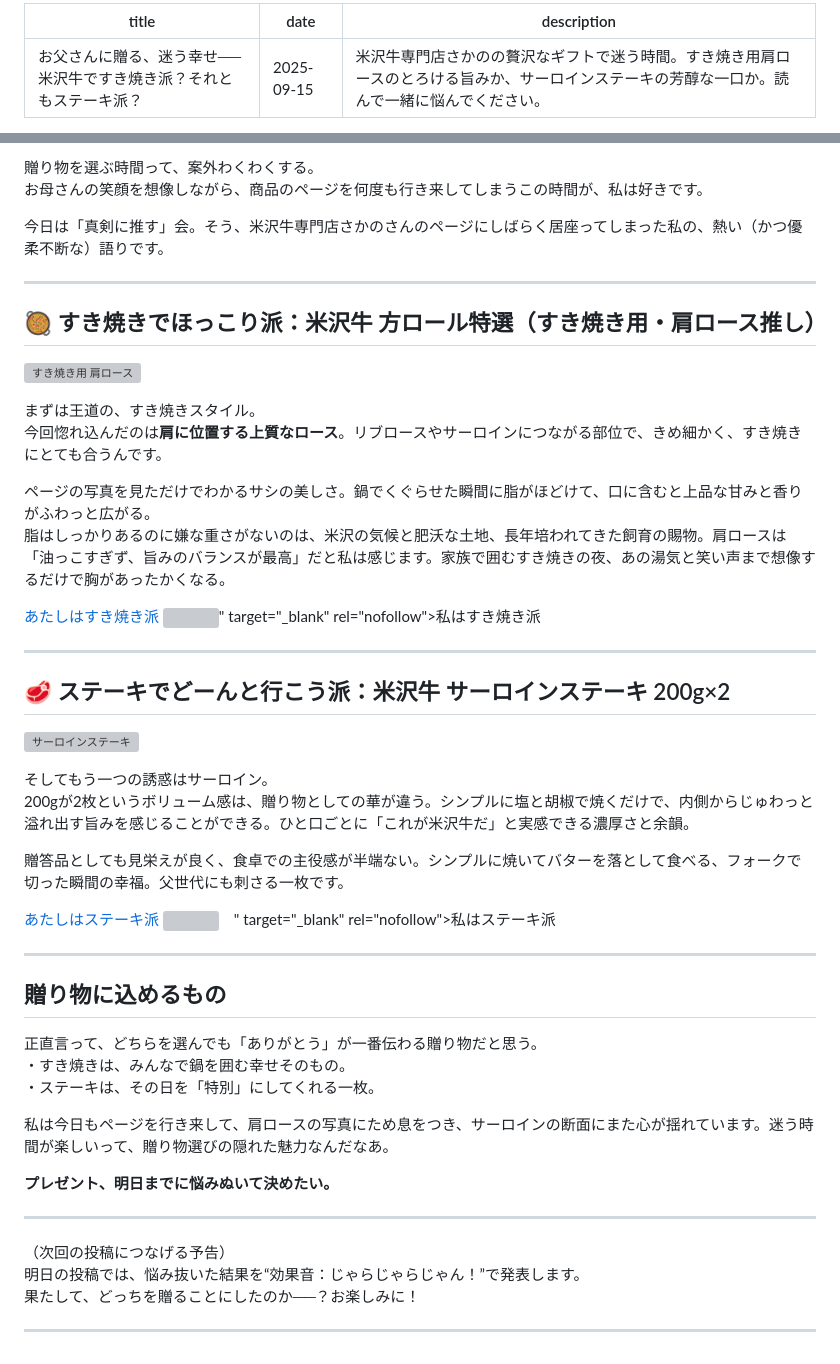
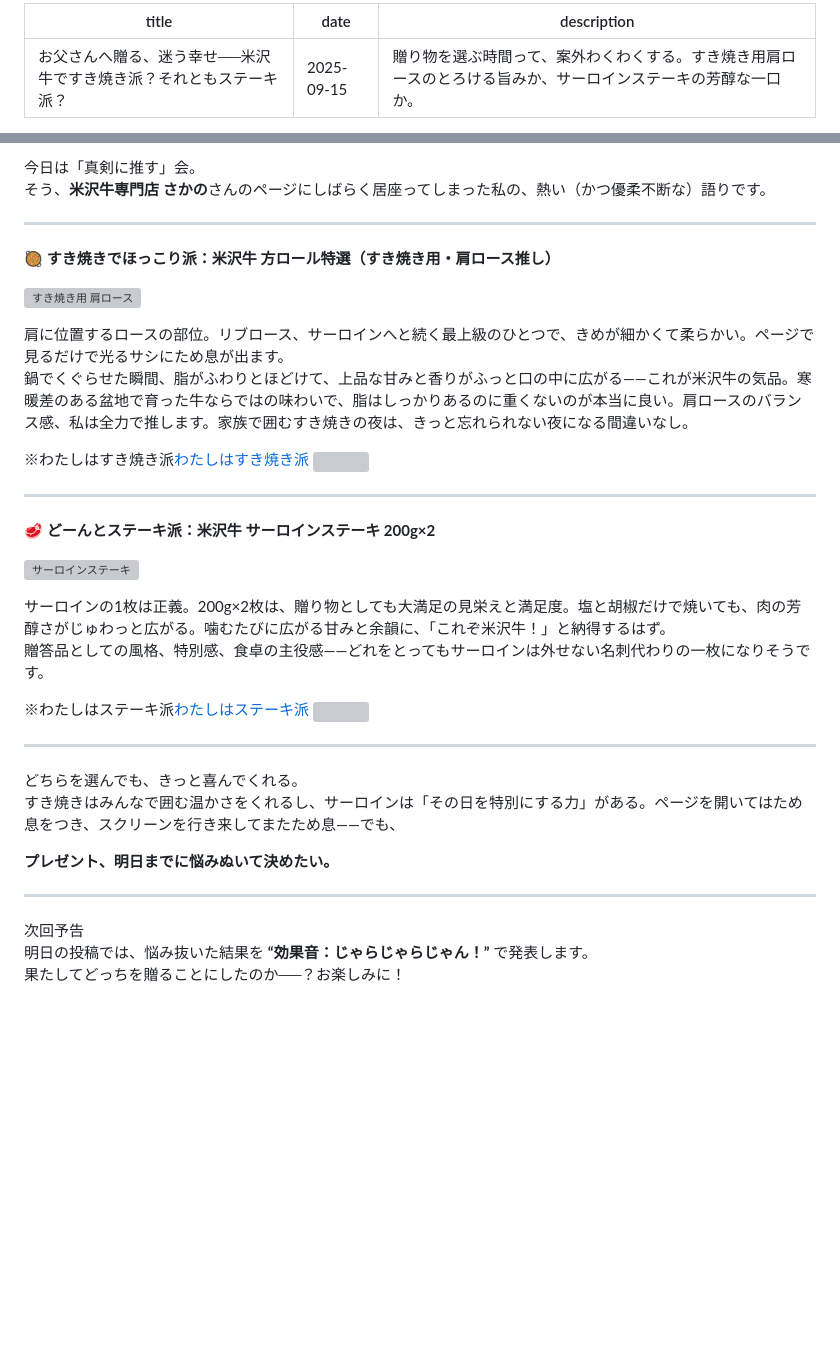
Before and after one commit to lumirivers/lumirivers.github.io, a Markdown page: posts/item-yonezawa/index.md, 2 parts joined by grey strips. Rendered like a GitHub page; blank space fills up the shorter version; grey boxes are pictures that could not be loaded.

Commit message:
Add: Yonezawa beef gift post

```diff
--- a/posts/item-yonezawa/index.md
+++ b/posts/item-yonezawa/index.md
@@ -1,6 +1,6 @@
 ---
-title: "お父さんに贈る、迷う幸せ──米沢牛ですき焼き派？それともステーキ派？"
+title: "お父さんへ贈る、迷う幸せ──米沢牛ですき焼き派？それともステーキ派？"
 date: 2025-09-15
-description: "米沢牛専門店さかのの贅沢なギフトで迷う時間。すき焼き用肩ロースのとろける旨みか、サーロインステーキの芳醇な一口か。読んで一緒に悩んでください。"
+description: "贈り物を選ぶ時間って、案外わくわくする。すき焼き用肩ロースのとろける旨みか、サーロインステーキの芳醇な一口か。"
 ---
 
@@ -8,62 +9,40 @@ description: "米沢牛専門店さかのの贅沢なギフトで迷う時間。
 
-贈り物を選ぶ時間って、案外わくわくする。
-お母さんの笑顔を想像しながら、商品のページを何度も行き来してしまうこの時間が、私は好きです。
-
-今日は「真剣に推す」会。そう、米沢牛専門店さかのさんのページにしばらく居座ってしまった私の、熱い（かつ優柔不断な）語りです。
+今日は「真剣に推す」会。
+そう、**米沢牛専門店 さかの**さんのページにしばらく居座ってしまった私の、熱い（かつ優柔不断な）語りです。
 
 ---
 
-## 🥘 すき焼きでほっこり派：米沢牛 方ロール特選（すき焼き用・肩ロース推し）
+🥘 **すき焼きでほっこり派：米沢牛 方ロール特選（すき焼き用・肩ロース推し）**
 
 ![すき焼き用 肩ロース](./yonezawa-sukiyaki.jpg)
 
-まずは王道の、すき焼きスタイル。
-今回惚れ込んだのは**肩に位置する上質なロース**。リブロースやサーロインにつながる部位で、きめ細かく、すき焼きにとても合うんです。
+肩に位置するロースの部位。リブロース、サーロインへと続く最上級のひとつで、きめが細かくて柔らかい。ページで見るだけで光るサシにため息が出ます。
+鍋でくぐらせた瞬間、脂がふわりとほどけて、上品な甘みと香りがふっと口の中に広がる——これが米沢牛の気品。寒暖差のある盆地で育った牛ならではの味わいで、脂はしっかりあるのに重くないのが本当に良い。肩ロースのバランス感、私は全力で推します。家族で囲むすき焼きの夜は、きっと忘れられない夜になる間違いなし。
 
-ページの写真を見ただけでわかるサシの美しさ。鍋でくぐらせた瞬間に脂がほどけて、口に含むと上品な甘みと香りがふわっと広がる。
-脂はしっかりあるのに嫌な重さがないのは、米沢の気候と肥沃な土地、長年培われてきた飼育の賜物。肩ロースは「油っこすぎず、旨みのバランスが最高」だと私は感じます。家族で囲むすき焼きの夜、あの湯気と笑い声まで想像するだけで胸があったかくなる。
-
-<div style="margin:0.6em 0;">
-<!-- ↓ A8で生成した「すき焼き用」テキストリンクをここにそのまま貼ってください（改変禁止） -->
-<a href="<a href="https://px.a8.net/svt/ejp?a8mat=45DVYC+79YRQ2+242M+HUKPU&a8ejpredirect=https%3A%2F%2Fwww.yonezawa-sakano.co.jp%2Fc%2Fgr21%2Fgr203%2Fgr303%2FSKT10" rel="nofollow">あたしはすき焼き派</a>
-<img border="0" width="1" height="1" src="https://www12.a8.net/0.gif?a8mat=45DVYC+79YRQ2+242M+HUKPU" alt="">" target="_blank" rel="nofollow">私はすき焼き派</a>
-<!-- もしA8が発行する1×1トラッキング画像があれば、その画像タグもここにそのまま貼ってください -->
-</div>
+※わたしはすき焼き派<a href="https://px.a8.net/svt/ejp?a8mat=45DVYC+79YRQ2+242M+HUKPU&a8ejpredirect=https%3A%2F%2Fwww.yonezawa-sakano.co.jp%2Fc%2Fgr21%2Fgr203%2Fgr303%2FSKT10" rel="nofollow">わたしはすき焼き派</a>
+<img border="0" width="1" height="1" src="https://www11.a8.net/0.gif?a8mat=45DVYC+79YRQ2+242M+HUKPU" alt="">
 
 ---
 
-## 🥩 ステーキでどーんと行こう派：米沢牛 サーロインステーキ 200g×2
+🥩 **どーんとステーキ派：米沢牛 サーロインステーキ 200g×2**
 
 ![サーロインステーキ](./yonezawa-steak.jpg)
 
-そしてもう一つの誘惑はサーロイン。
-200gが2枚というボリューム感は、贈り物としての華が違う。シンプルに塩と胡椒で焼くだけで、内側からじゅわっと溢れ出す旨みを感じることができる。ひと口ごとに「これが米沢牛だ」と実感できる濃厚さと余韻。
+サーロインの1枚は正義。200g×2枚は、贈り物としても大満足の見栄えと満足度。塩と胡椒だけで焼いても、肉の芳醇さがじゅわっと広がる。噛むたびに広がる甘みと余韻に、「これぞ米沢牛！」と納得するはず。
+贈答品としての風格、特別感、食卓の主役感——どれをとってもサーロインは外せない名刺代わりの一枚になりそうです。
 
-贈答品としても見栄えが良く、食卓での主役感が半端ない。シンプルに焼いてバターを落として食べる、フォークで切った瞬間の幸福。父世代にも刺さる一枚です。
-
-<div style="margin:0.6em 0;">
-<!-- ↓ A8で生成した「ステーキ用」テキストリンクをここにそのまま貼ってください（改変禁止） -->
-<a href="<a href="https://px.a8.net/svt/ejp?a8mat=45DVYC+79YRQ2+242M+HUKPU&a8ejpredirect=https%3A%2F%2Fwww.yonezawa-sakano.co.jp%2Fc%2Fgr21%2Fgr39%2Fgr141%2FSTS202" rel="nofollow">あたしはステーキ派</a>
-<img border="0" width="1" height="1" src="https://www19.a8.net/0.gif?a8mat=45DVYC+79YRQ2+242M+HUKPU" alt="">　" target="_blank" rel="nofollow">私はステーキ派</a>
-<!-- 同様にA8のトラッキング画像がある場合はここに貼る -->
-</div>
+※わたしはステーキ派<a href="https://px.a8.net/svt/ejp?a8mat=45DVYC+79YRQ2+242M+HUKPU&a8ejpredirect=https%3A%2F%2Fwww.yonezawa-sakano.co.jp%2Fc%2Fgr21%2Fgr39%2Fgr141%2FSTS202" rel="nofollow">わたしはステーキ派</a>
+<img border="0" width="1" height="1" src="https://www16.a8.net/0.gif?a8mat=45DVYC+79YRQ2+242M+HUKPU" alt="">
 
 ---
 
-## 贈り物に込めるもの
-
-正直言って、どちらを選んでも「ありがとう」が一番伝わる贈り物だと思う。
-・すき焼きは、みんなで鍋を囲む幸せそのもの。
-・ステーキは、その日を「特別」にしてくれる一枚。
-
-私は今日もページを行き来して、肩ロースの写真にため息をつき、サーロインの断面にまた心が揺れています。迷う時間が楽しいって、贈り物選びの隠れた魅力なんだなあ。
+どちらを選んでも、きっと喜んでくれる。
+すき焼きはみんなで囲む温かさをくれるし、サーロインは「その日を特別にする力」がある。ページを開いてはため息をつき、スクリーンを行き来してまたため息——でも、
 
 **プレゼント、明日までに悩みぬいて決めたい。**
 
 ---
 
-（次回の投稿につなげる予告）
-明日の投稿では、悩み抜いた結果を“効果音：じゃらじゃらじゃん！”で発表します。
-果たして、どっちを贈ることにしたのか──？お楽しみに！
-
----
+次回予告
+明日の投稿では、悩み抜いた結果を **“効果音：じゃらじゃらじゃん！”** で発表します。
+果たしてどっちを贈ることにしたのか──？お楽しみに！
```
Also changed, not shown: other parts of posts/item-yonezawa/index.md (+2 -1 lines).
